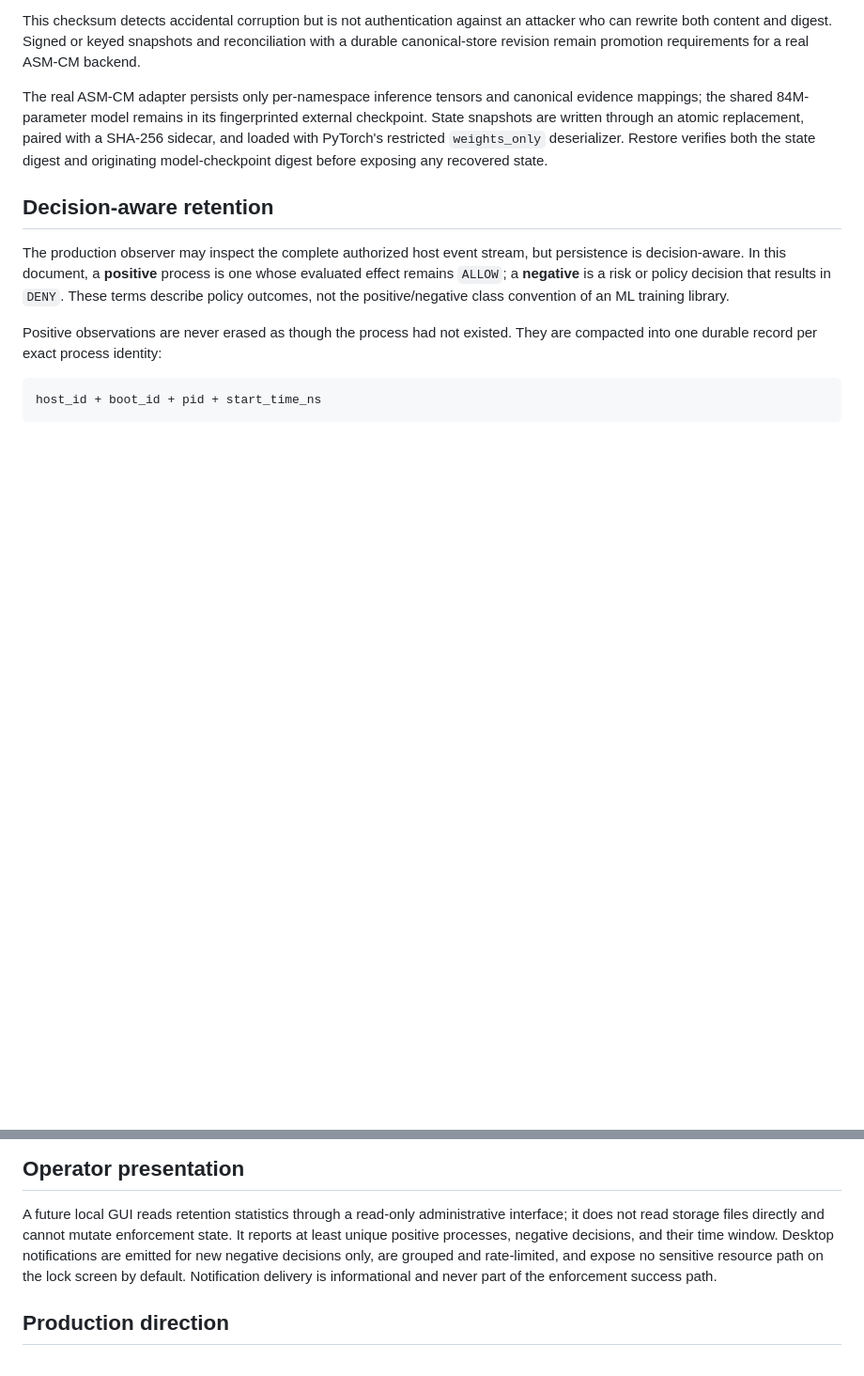
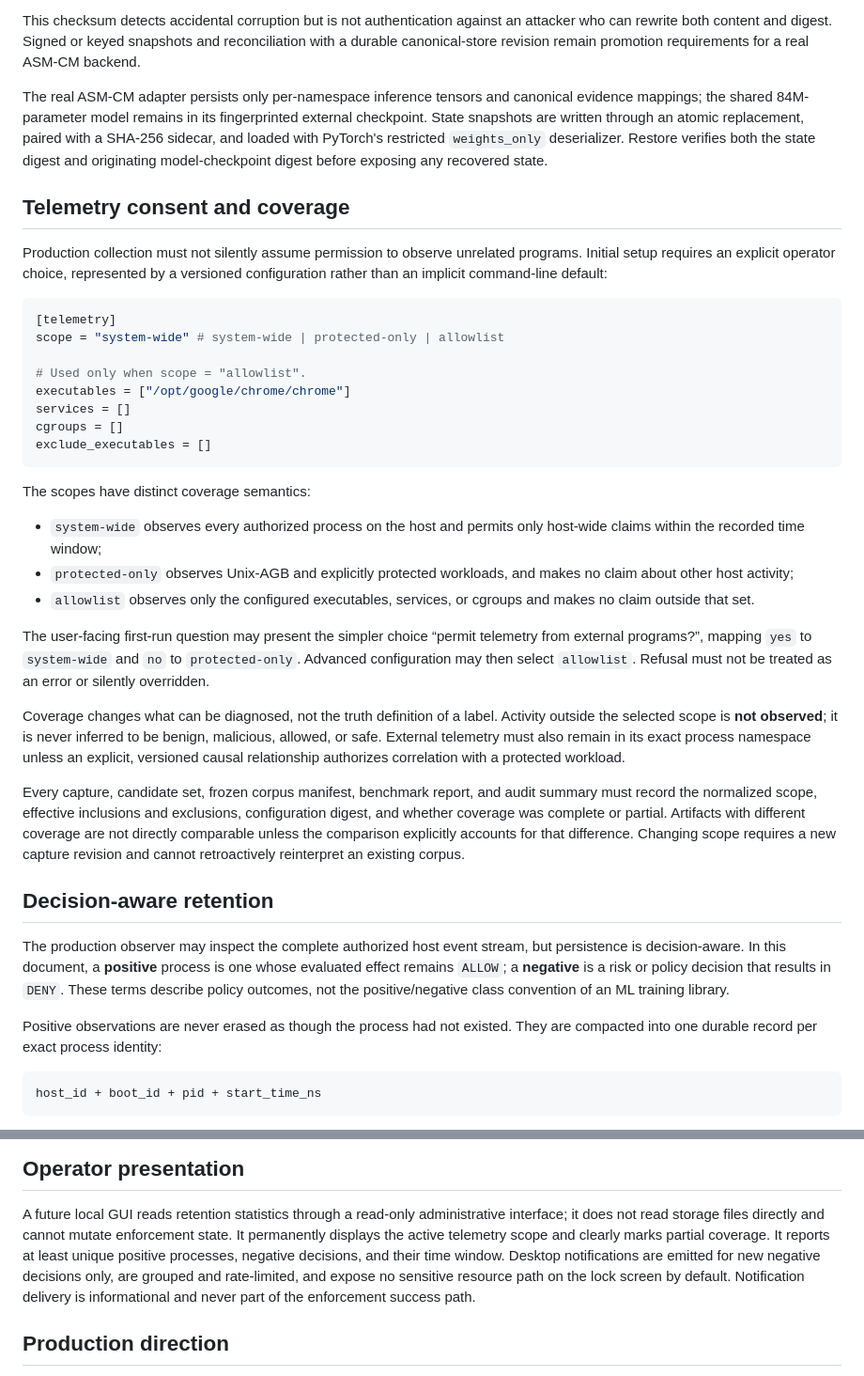
Before and after one commit to AletheionAGI/Unix_AGB, a Markdown page: docs/persistence.md, 2 parts joined by grey strips. Shown at 94% size. Rendered like a GitHub page; blank space fills up the shorter version.

````diff
--- a/docs/persistence.md
+++ b/docs/persistence.md
@@ -60,6 +60,50 @@ atomic replacement, paired with a SHA-256 sidecar, and loaded with PyTorch's
 restricted `weights_only` deserializer. Restore verifies both the state digest
 and originating model-checkpoint digest before exposing any recovered state.
 
+## Telemetry consent and coverage
+
+Production collection must not silently assume permission to observe unrelated
+programs. Initial setup requires an explicit operator choice, represented by a
+versioned configuration rather than an implicit command-line default:
+
+```toml
+[telemetry]
+scope = "system-wide" # system-wide | protected-only | allowlist
+
+# Used only when scope = "allowlist".
+executables = ["/opt/google/chrome/chrome"]
+services = []
+cgroups = []
+exclude_executables = []
+```
+
+The scopes have distinct coverage semantics:
+
+- `system-wide` observes every authorized process on the host and permits only
+  host-wide claims within the recorded time window;
+- `protected-only` observes Unix-AGB and explicitly protected workloads, and
+  makes no claim about other host activity;
+- `allowlist` observes only the configured executables, services, or cgroups and
+  makes no claim outside that set.
+
+The user-facing first-run question may present the simpler choice “permit
+telemetry from external programs?”, mapping `yes` to `system-wide` and `no` to
+`protected-only`. Advanced configuration may then select `allowlist`. Refusal
+must not be treated as an error or silently overridden.
+
+Coverage changes what can be diagnosed, not the truth definition of a label.
+Activity outside the selected scope is **not observed**; it is never inferred to
+be benign, malicious, allowed, or safe. External telemetry must also remain in
+its exact process namespace unless an explicit, versioned causal relationship
+authorizes correlation with a protected workload.
+
+Every capture, candidate set, frozen corpus manifest, benchmark report, and
+audit summary must record the normalized scope, effective inclusions and
+exclusions, configuration digest, and whether coverage was complete or partial.
+Artifacts with different coverage are not directly comparable unless the
+comparison explicitly accounts for that difference. Changing scope requires a
+new capture revision and cannot retroactively reinterpret an existing corpus.
+
 ## Decision-aware retention
 
 The production observer may inspect the complete authorized host event stream,
@@ -96,8 +140,9 @@ retention, and migration of both formats remain production requirements.
 
 A future local GUI reads retention statistics through a read-only administrative
 interface; it does not read storage files directly and cannot mutate enforcement
-state. It reports at least unique positive processes, negative decisions, and
-their time window. Desktop notifications are emitted for new negative decisions
+state. It permanently displays the active telemetry scope and clearly marks
+partial coverage. It reports at least unique positive processes, negative decisions,
+and their time window. Desktop notifications are emitted for new negative decisions
 only, are grouped and rate-limited, and expose no sensitive resource path on the
 lock screen by default. Notification delivery is informational and never part of
 the enforcement success path.
````
Also changed, not shown: README.md (+8 -3 lines), ROADMAP.md (+4 -0 lines).
